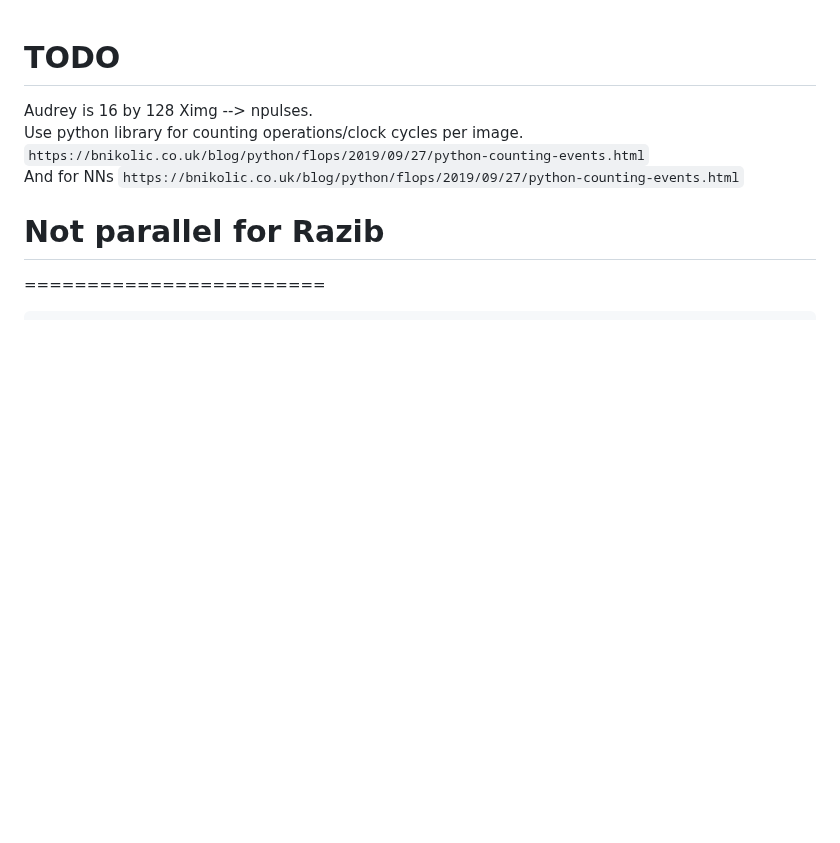
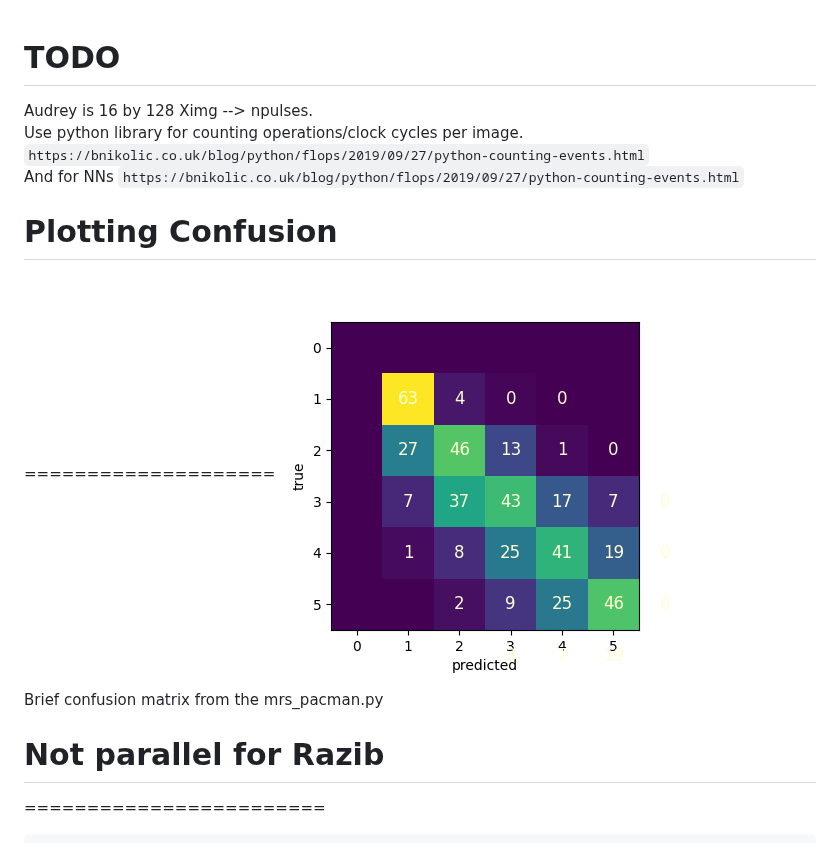
Before and after one commit to ryancoffee/CookieSimSlim, a Markdown page: README.md, the part around the change. Drawn GitHub-style; pictures changed too: figs/plotConfusions.png (added); blank space fills up the shorter version.

Commit message:
confusion

````diff
--- a/README.md
+++ b/README.md
@@ -3,6 +3,13 @@ Audrey is 16 by 128 Ximg --> npulses.
 Use python library for counting operations/clock cycles per image.
 ```https://bnikolic.co.uk/blog/python/flops/2019/09/27/python-counting-events.html```
 And for NNs ```https://bnikolic.co.uk/blog/python/flops/2019/09/27/python-counting-events.html```
+
+# Plotting Confusion
+====================
+![plot](./figs/plotConfusions.png)
+
+Brief confusion matrix from the mrs_pacman.py
+
 
 # Not parallel for Razib
 ========================
````
Also changed, not shown: figs/ConfusionExample.png (added), 2 other files.
